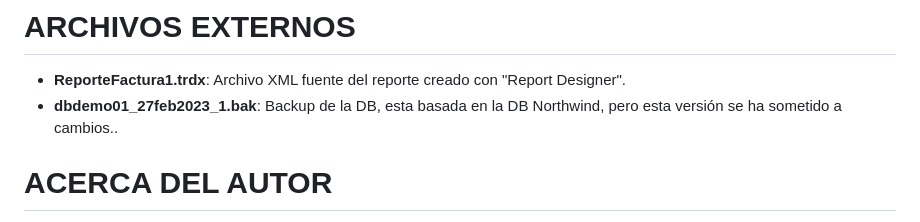
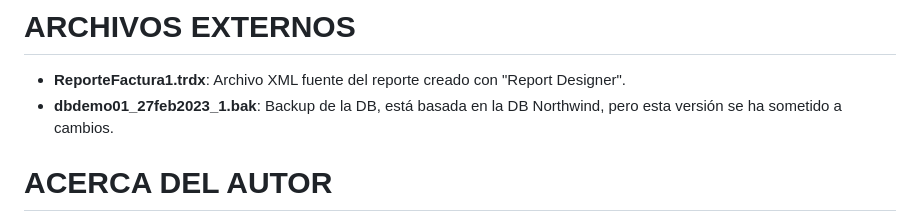
Before and after one commit to progress-cala-demos/TelerikUI.Blazor, a Markdown page: README.md, the part around the change. GitHub-like rendering.

```diff
--- a/README.md
+++ b/README.md
@@ -29,7 +29,7 @@ Esta Aplicación Web contiene ejemplos prácticos en el uso de algunos de los co
 
 # ARCHIVOS EXTERNOS
 + **ReporteFactura1.trdx**: Archivo XML fuente del reporte creado con "Report Designer".
-+ **dbdemo01_27feb2023_1.bak**: Backup de la DB, esta basada en la DB Northwind, pero esta versión se ha sometido a cambios..
++ **dbdemo01_27feb2023_1.bak**: Backup de la DB, está basada en la DB Northwind, pero esta versión se ha sometido a cambios.
 
 # ACERCA DEL AUTOR
 _Oscar Nivia_, Ingeniero de Preventa Progress Software para CALA
```
